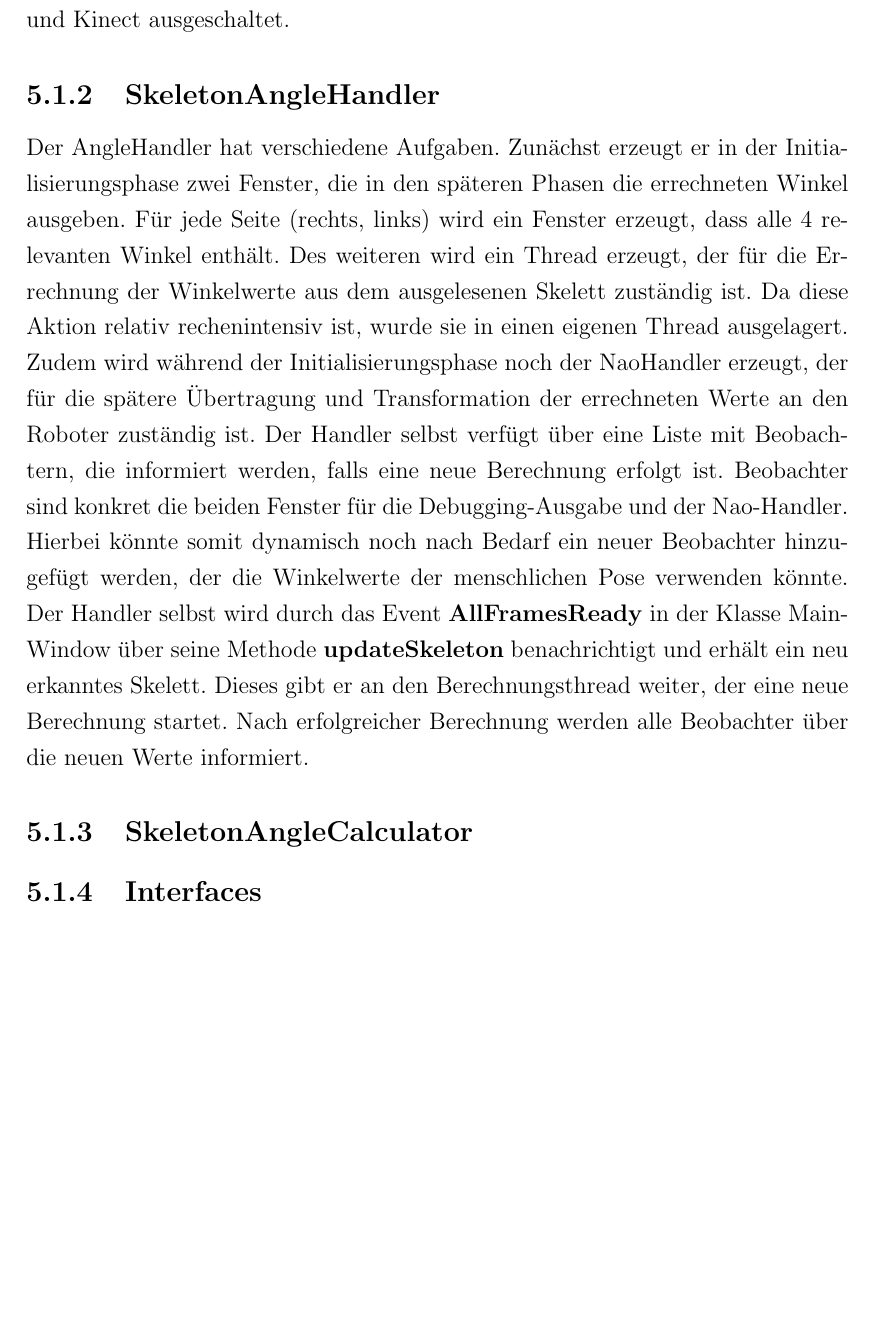
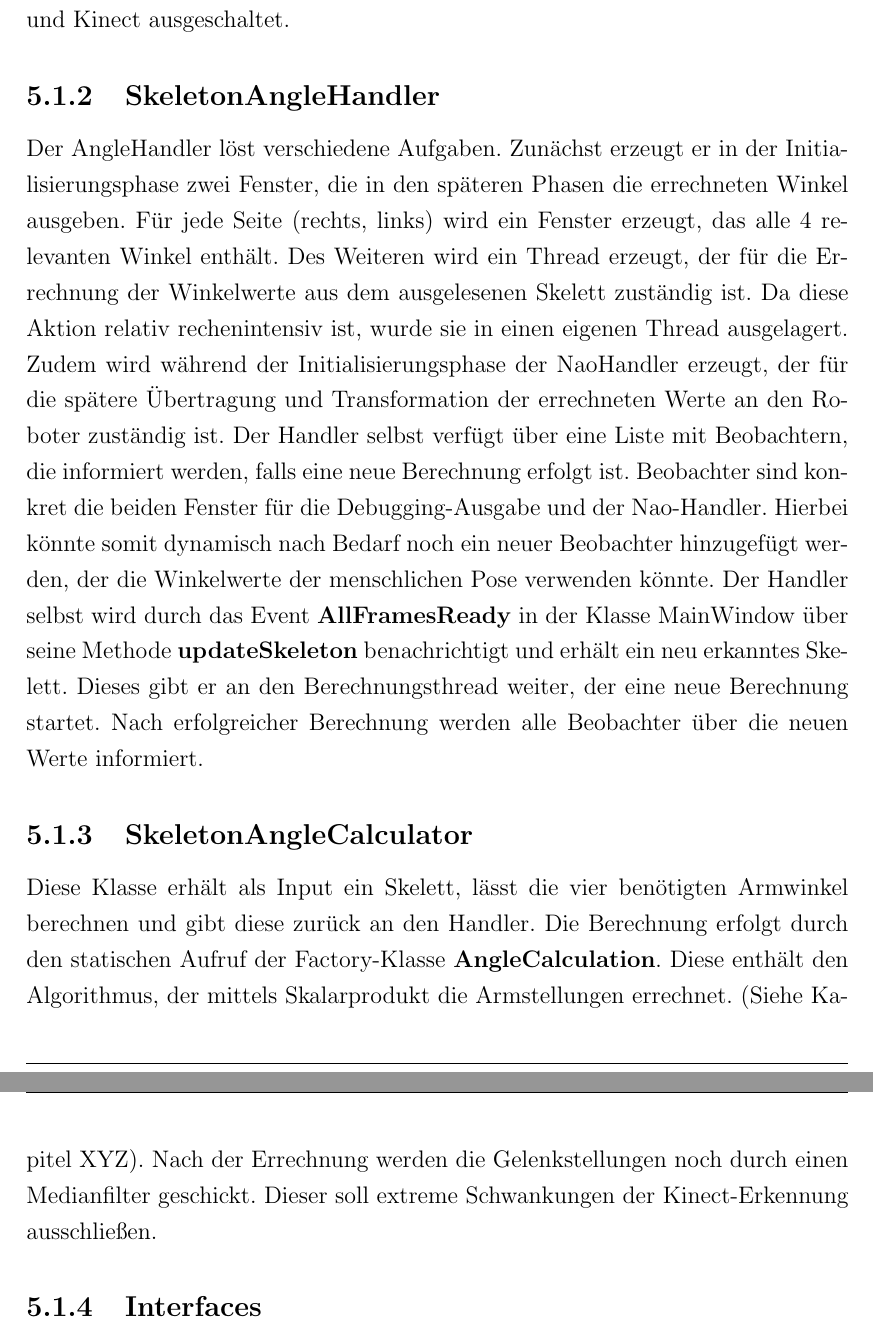
Before and after one commit to kinectNao/rednao, a LaTeX thesis (Dokumentation/Projektbericht.tex, which reads Dokumentation/Kapitel/Realisierung/Architektur.tex): part of page 47 of 60 before the commit and two parts of pages 47 and 48 of 60 after it, the two joined at a grey line, cut so that both start at the same text, the shorter picture padded with empty space. Compiled offline with pdfLaTeX.

Commit message:
Architektur erweitert

```diff
--- a/Dokumentation/Kapitel/Realisierung/Architektur.tex
+++ b/Dokumentation/Kapitel/Realisierung/Architektur.tex
@@ -40,8 +40,8 @@ Die C\# Applikation wird als WPF-Anwendung gestartet. Dies geschieht in der Klas
 
 
 \subsection{SkeletonAngleHandler}
-Der AngleHandler hat verschiedene Aufgaben. Zunächst erzeugt er in der Initialisierungsphase zwei Fenster, die in den späteren Phasen die errechneten Winkel ausgeben. Für jede Seite (rechts, links) wird ein Fenster erzeugt, dass alle 4 relevanten Winkel enthält. Des weiteren wird ein Thread erzeugt, der für die Errechnung der Winkelwerte aus dem ausgelesenen Skelett zuständig ist. Da diese Aktion relativ rechenintensiv ist, wurde sie in einen eigenen Thread ausgelagert. Zudem wird während der Initialisierungsphase noch der NaoHandler erzeugt, der für die spätere Übertragung und Transformation der errechneten Werte an den Roboter zuständig ist.
-Der Handler selbst verfügt über eine Liste mit Beobachtern, die informiert werden, falls eine neue Berechnung erfolgt ist. Beobachter sind konkret die beiden Fenster für die Debugging-Ausgabe und der Nao-Handler. Hierbei könnte somit dynamisch noch nach Bedarf ein neuer Beobachter hinzugefügt werden, der die Winkelwerte der menschlichen Pose verwenden könnte.
+Der AngleHandler löst verschiedene Aufgaben. Zunächst erzeugt er in der Initialisierungsphase zwei Fenster, die in den späteren Phasen die errechneten Winkel ausgeben. Für jede Seite (rechts, links) wird ein Fenster erzeugt, das alle 4 relevanten Winkel enthält. Des Weiteren wird ein Thread erzeugt, der für die Errechnung der Winkelwerte aus dem ausgelesenen Skelett zuständig ist. Da diese Aktion relativ rechenintensiv ist, wurde sie in einen eigenen Thread ausgelagert. Zudem wird während der Initialisierungsphase der NaoHandler erzeugt, der für die spätere Übertragung und Transformation der errechneten Werte an den Roboter zuständig ist.
+Der Handler selbst verfügt über eine Liste mit Beobachtern, die informiert werden, falls eine neue Berechnung erfolgt ist. Beobachter sind konkret die beiden Fenster für die Debugging-Ausgabe und der Nao-Handler. Hierbei könnte somit dynamisch nach Bedarf noch ein neuer Beobachter hinzugefügt werden, der die Winkelwerte der menschlichen Pose verwenden könnte.
 Der Handler selbst wird durch das Event \textbf{AllFramesReady} in der Klasse MainWindow über seine Methode \textbf{updateSkeleton} benachrichtigt und erhält ein neu erkanntes Skelett. Dieses gibt er an den Berechnungsthread weiter, der eine neue Berechnung startet. Nach erfolgreicher Berechnung werden alle Beobachter über die neuen Werte informiert.
 
 %
@@ -52,9 +52,7 @@ Der Handler selbst wird durch das Event \textbf{AllFramesReady} in der Klasse Ma
 %
 
 \subsection{SkeletonAngleCalculator}
-
-
-
+Diese Klasse erhält als Input ein Skelett, lässt die vier benötigten Armwinkel berechnen und gibt diese zurück an den Handler. Die Berechnung erfolgt durch den statischen Aufruf der Factory-Klasse \textbf{AngleCalculation}. Diese enthält den Algorithmus, der mittels Skalarprodukt die Armstellungen errechnet. (Siehe Kapitel XYZ). Nach der Errechnung werden die Gelenkstellungen noch durch einen Medianfilter geschickt. Dieser soll extreme Schwankungen der Kinect-Erkennung ausschließen.
 
 
 \subsection{Interfaces}
```
Also changed, not shown: Dokumentation/Kapitel/Schluss/Schluss.tex (+1 -2 lines), Dokumentation/Projektbericht.pdf.
